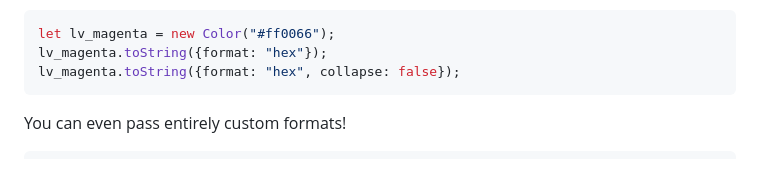
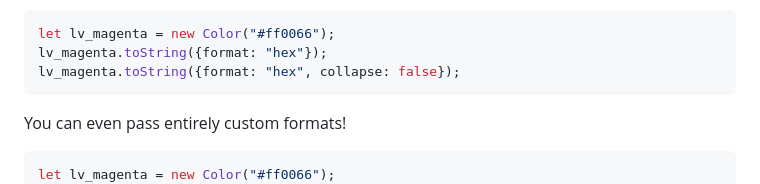
Before and after one commit to color-js/color.js, a Markdown page: docs/output.md, the part around the change. Drawn GitHub-style.

Commit message:
[docs] Fix reference

````diff
--- a/docs/output.md
+++ b/docs/output.md
@@ -38,6 +38,7 @@ lv_magenta.toString({format: "hex", collapse: false});
 You can even pass entirely custom formats!
 
 ```js
+let lv_magenta = new Color("#ff0066");
 lv_magenta.toString({format: {
 	name: "myrgb",
 	coords: [
````
